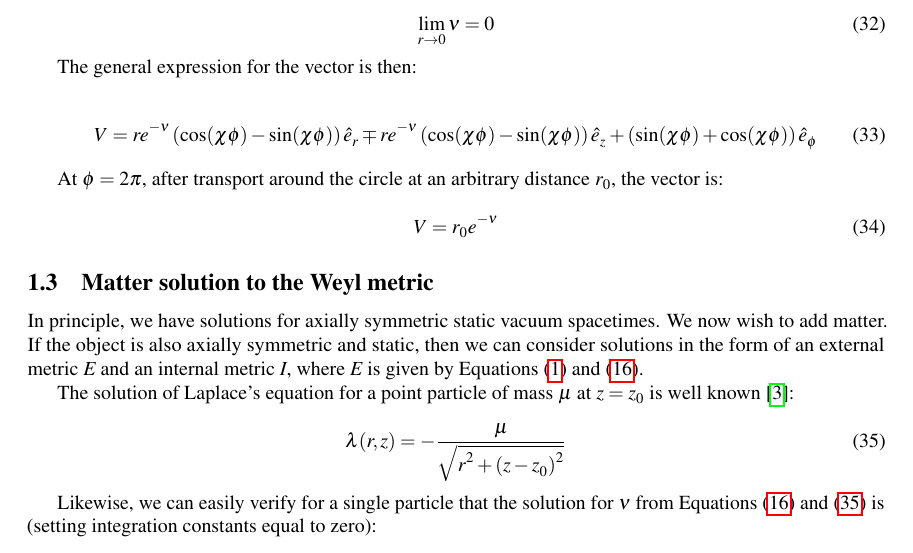
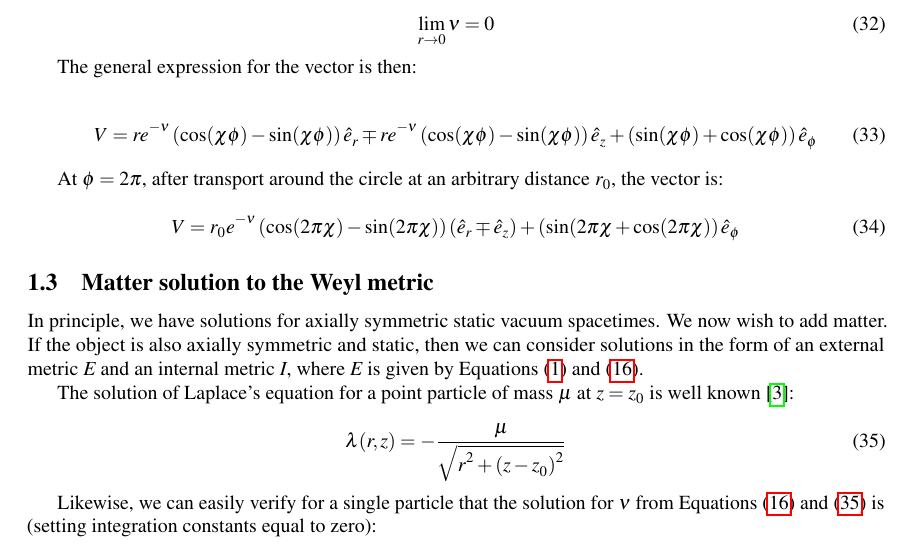
Before and after one commit to acgetchell/Papers, a LaTeX document (newtonian-derivation-cdt-v2.tex): part of page 5 of 11, cut so that both start at the same text. Compiled offline with pdfLaTeX.

Commit message:
More changes to section 1.2

```diff
--- a/newtonian-derivation-cdt-v2.tex
+++ b/newtonian-derivation-cdt-v2.tex
@@ -263,7 +263,7 @@ distance $r_0$, the vector is:
 
 \begin{equation}
   \label{eq:v-par-transport-2pi}
-  V=r_0 e^{-\nu}
+  V=r_0 e^{-\nu}\left(\cos(2\pi\chi)-\sin(2\pi\chi)\right)\left(\hat{e}_{r}\mp\hat{e}_{z}\right)+\left(\sin(2\pi\chi+\cos(2\pi\chi)\right)\hat{e}_{\phi}
 \end{equation}
 
 
```
Also changed, not shown: newtonian-derivation-cdt-v2.pdf.
